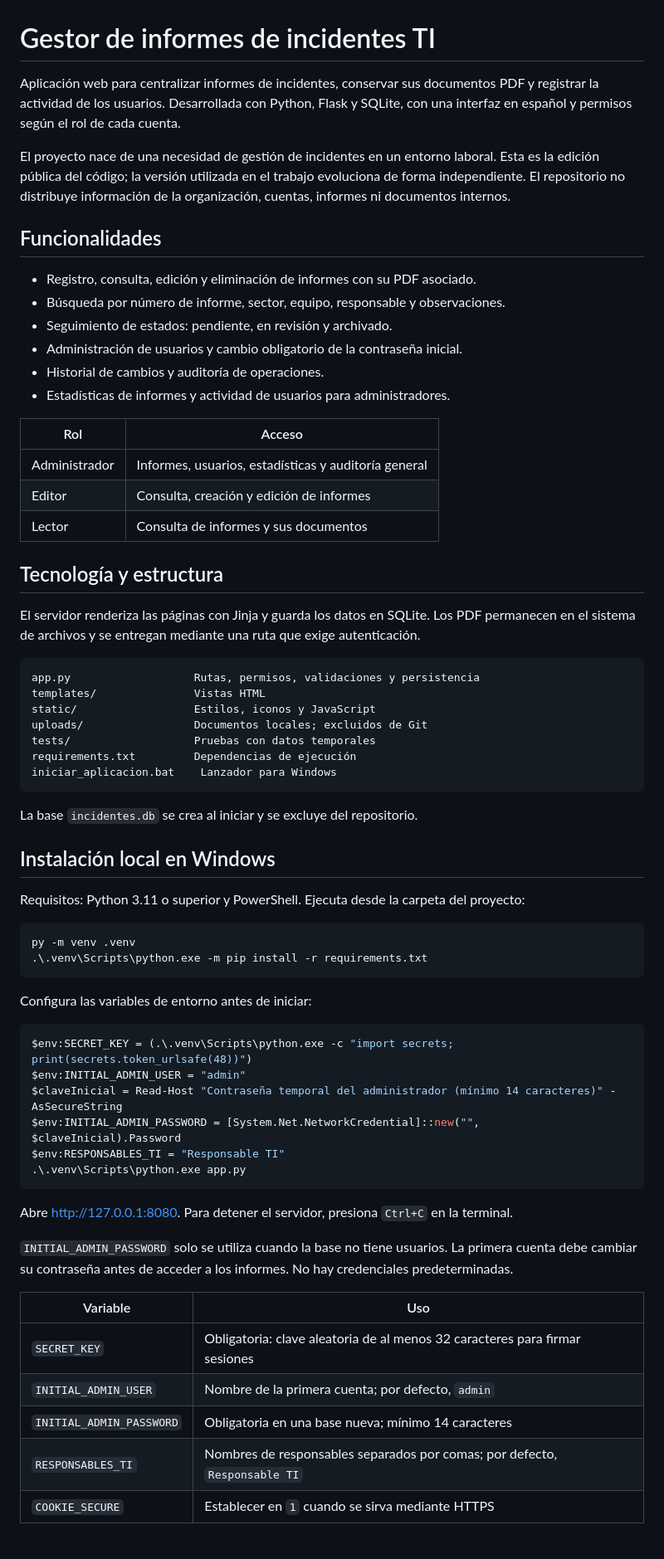
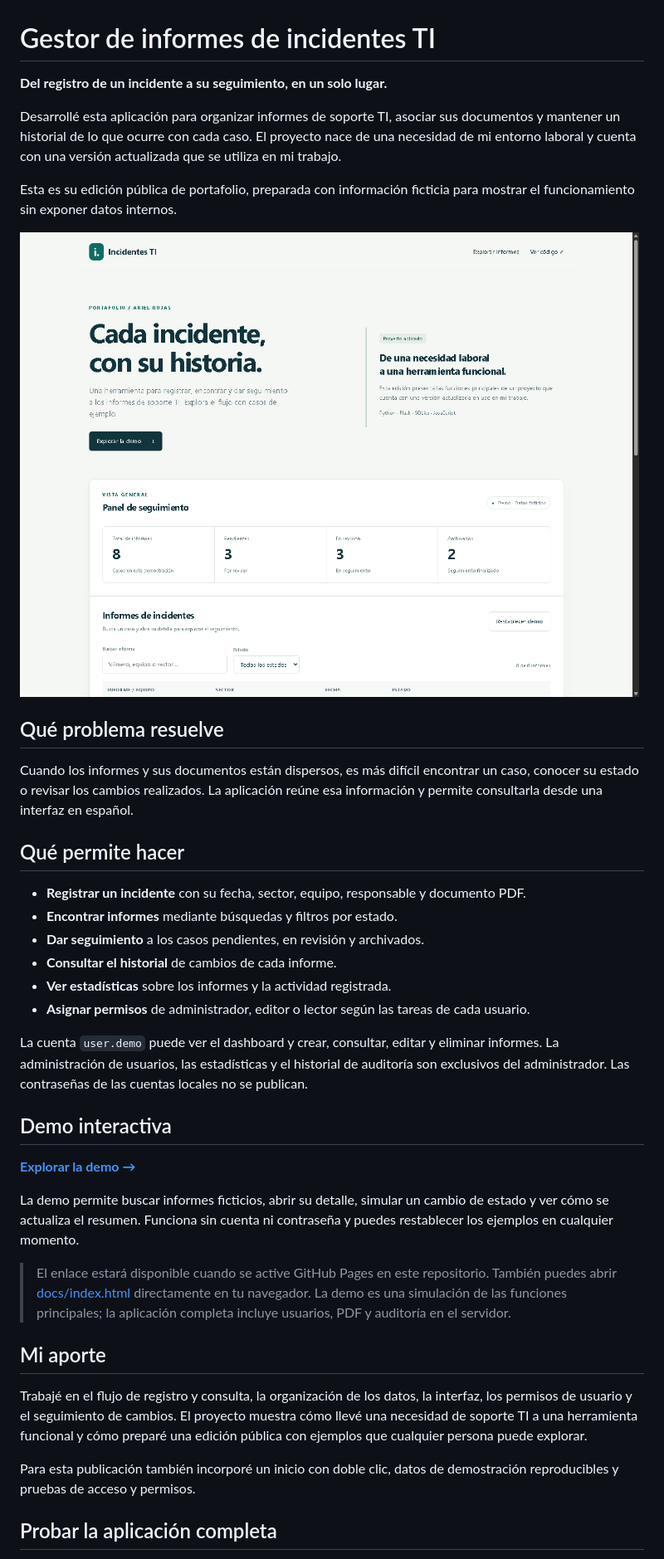
Before and after one commit to arojases/Gestion-de-Incidentes, a Markdown page: README.md, the part around the change printed below. Shown: that part at 83% size. Rendered like a GitHub page; pictures changed too: docs/preview.png (added).

Commit message:
Actualizar demo incidentes

````diff
--- a/README.md
+++ b/README.md
@@ -1,69 +1,41 @@
 # Gestor de informes de incidentes TI
 
-Aplicación web para centralizar informes de incidentes, conservar sus documentos PDF y registrar la actividad de los usuarios. Desarrollada con Python, Flask y SQLite, con una interfaz en español y permisos según el rol de cada cuenta.
+**Del registro de un incidente a su seguimiento, en un solo lugar.**
 
-El proyecto nace de una necesidad de gestión de incidentes en un entorno laboral. Esta es la edición pública del código; la versión utilizada en el trabajo evoluciona de forma independiente. El repositorio no distribuye información de la organización, cuentas, informes ni documentos internos.
+Desarrollé esta aplicación para organizar informes de soporte TI, asociar sus documentos y mantener un historial de lo que ocurre con cada caso. El proyecto nace de una necesidad de mi entorno laboral y cuenta con una versión actualizada que se utiliza en mi trabajo.
 
-## Funcionalidades
+Esta es su edición pública de portafolio, preparada con información ficticia para mostrar el funcionamiento sin exponer datos internos.
 
-- Registro, consulta, edición y eliminación de informes con su PDF asociado.
-- Búsqueda por número de informe, sector, equipo, responsable y observaciones.
-- Seguimiento de estados: pendiente, en revisión y archivado.
-- Administración de usuarios y cambio obligatorio de la contraseña inicial.
-- Historial de cambios y auditoría de operaciones.
-- Estadísticas de informes y actividad de usuarios para administradores.
+![Vista de la demo interactiva del gestor de informes TI](docs/preview.png)
 
-| Rol | Acceso |
-| --- | --- |
-| Administrador | Informes, usuarios, estadísticas y auditoría general |
-| Editor | Consulta, creación y edición de informes |
-| Lector | Consulta de informes y sus documentos |
+## Qué problema resuelve
 
-## Tecnología y estructura
+Cuando los informes y sus documentos están dispersos, es más difícil encontrar un caso, conocer su estado o revisar los cambios realizados. La aplicación reúne esa información y permite consultarla desde una interfaz en español.
 
-El servidor renderiza las páginas con Jinja y guarda los datos en SQLite. Los PDF permanecen en el sistema de archivos y se entregan mediante una ruta que exige autenticación.
+## Qué permite hacer
 
-```text
-app.py                   Rutas, permisos, validaciones y persistencia
-templates/               Vistas HTML
-static/                  Estilos, iconos y JavaScript
-uploads/                 Documentos locales; excluidos de Git
-tests/                   Pruebas con datos temporales
-requirements.txt         Dependencias de ejecución
-iniciar_aplicacion.bat    Lanzador para Windows
-```
+- **Registrar un incidente** con su fecha, sector, equipo, responsable y documento PDF.
+- **Encontrar informes** mediante búsquedas y filtros por estado.
+- **Dar seguimiento** a los casos pendientes, en revisión y archivados.
+- **Consultar el historial** de cambios de cada informe.
+- **Ver estadísticas** sobre los informes y la actividad registrada.
+- **Asignar permisos** de administrador, editor o lector según las tareas de cada usuario.
 
-La base `incidentes.db` se crea al iniciar y se excluye del repositorio.
+La cuenta `user.demo` puede ver el dashboard y crear, consultar, editar y eliminar informes. La administración de usuarios, las estadísticas y el historial de auditoría son exclusivos del administrador. Las contraseñas de las cuentas locales no se publican.
 
-## Instalación local en Windows
+## Demo interactiva
 
-Requisitos: Python 3.11 o superior y PowerShell. Ejecuta desde la carpeta del proyecto:
+[**Explorar la demo →**](https://arojases.github.io/Incidentes/)
 
-```powershell
-py -m venv .venv
-.\.venv\Scripts\python.exe -m pip install -r requirements.txt
-```
+La demo permite buscar informes ficticios, abrir su detalle, simular un cambio de estado y ver cómo se actualiza el resumen. Funciona sin cuenta ni contraseña y puedes restablecer los ejemplos en cualquier momento.
 
-Configura las variables de entorno antes de iniciar:
+> El enlace estará disponible cuando se active GitHub Pages en este repositorio. También puedes abrir [docs/index.html](docs/index.html) directamente en tu navegador. La demo es una simulación de las funciones principales; la aplicación completa incluye usuarios, PDF y auditoría en el servidor.
 
-```powershell
-$env:SECRET_KEY = (.\.venv\Scripts\python.exe -c "import secrets; print(secrets.token_urlsafe(48))")
-$env:INITIAL_ADMIN_USER = "admin"
-$claveInicial = Read-Host "Contraseña temporal del administrador (mínimo 14 caracteres)" -AsSecureString
-$env:INITIAL_ADMIN_PASSWORD = [System.Net.NetworkCredential]::new("", $claveInicial).Password
-$env:RESPONSABLES_TI = "Responsable TI"
-.\.venv\Scripts\python.exe app.py
-```
+## Mi aporte
 
-Abre <http://127.0.0.1:8080>. Para detener el servidor, presiona `Ctrl+C` en la terminal.
+Trabajé en el flujo de registro y consulta, la organización de los datos, la interfaz, los permisos de usuario y el seguimiento de cambios. El proyecto muestra cómo llevé una necesidad de soporte TI a una herramienta funcional y cómo preparé una edición pública con ejemplos que cualquier persona puede explorar.
 
-`INITIAL_ADMIN_PASSWORD` solo se utiliza cuando la base no tiene usuarios. La primera cuenta debe cambiar su contraseña antes de acceder a los informes. No hay credenciales predeterminadas.
+Para esta publicación también incorporé un inicio con doble clic, datos de demostración reproducibles y pruebas de acceso y permisos.
 
-| Variable | Uso |
-| --- | --- |
-| `SECRET_KEY` | Obligatoria: clave aleatoria de al menos 32 caracteres para firmar sesiones |
-| `INITIAL_ADMIN_USER` | Nombre de la primera cuenta; por defecto, `admin` |
-| `INITIAL_ADMIN_PASSWORD` | Obligatoria en una base nueva; mínimo 14 caracteres |
-| `RESPONSABLES_TI` | Nombres de responsables separados por comas; por defecto, `Responsable TI` |
-| `COOKIE_SECURE` | Establecer en `1` cuando se sirva mediante HTTPS |
+## Probar la aplicación completa
 
````
Also changed, not shown: other parts of README.md (+8 -58 lines), docs/INSTALACION.md (added, +121 -0 lines), docs/PUBLICACION.md (added, +43 -0 lines), 14 other files.
